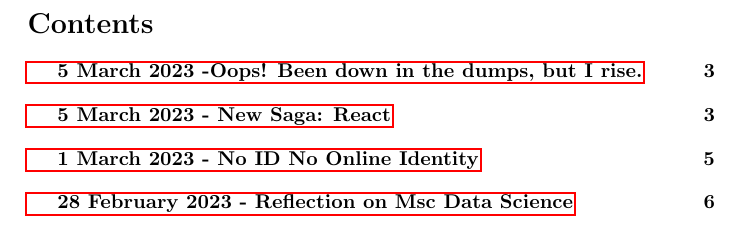
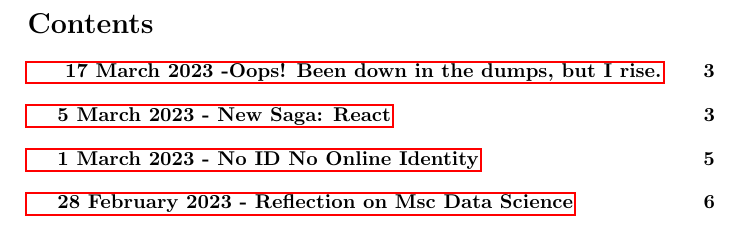
Before and after one commit to b1ngster/Content_Guide, a LaTeX document (main.tex): part of page 2 of 9, cut so that both start at the same text. Compiled offline with pdfLaTeX.

Commit message:
correct date

```diff
--- a/main.tex
+++ b/main.tex
@@ -31,8 +31,10 @@
 \tableofcontents
 \newpage
 
+
+
 \section*{17 May 2023 - \\ Oops! Been down in the dumps, but I rise.}
-\addcontentsline{toc}{section}{\protect\numberline{}5 March 2023 -Oops! Been down in the dumps, but I rise.}
+\addcontentsline{toc}{section}{\protect\numberline{} 17 March 2023 -Oops! Been down in the dumps, but I rise.}
 
 I have not fulfilled my New Year's resolution of making blog posts; there are many reasons I have not found the time. Since my last post, I have been spending time identifying how best to design and put websites into production. An obvious solution is Kubernetes implemented on a cloud host such as Google or Microsoft Azure, but if you run out of credit, your website is going down. There are many other reasons for using a multi-cloud strategy apart from migrating risks; some providers have specific functionality, such as IBM having Watson and Amazon having an easier user interface.
 
```
